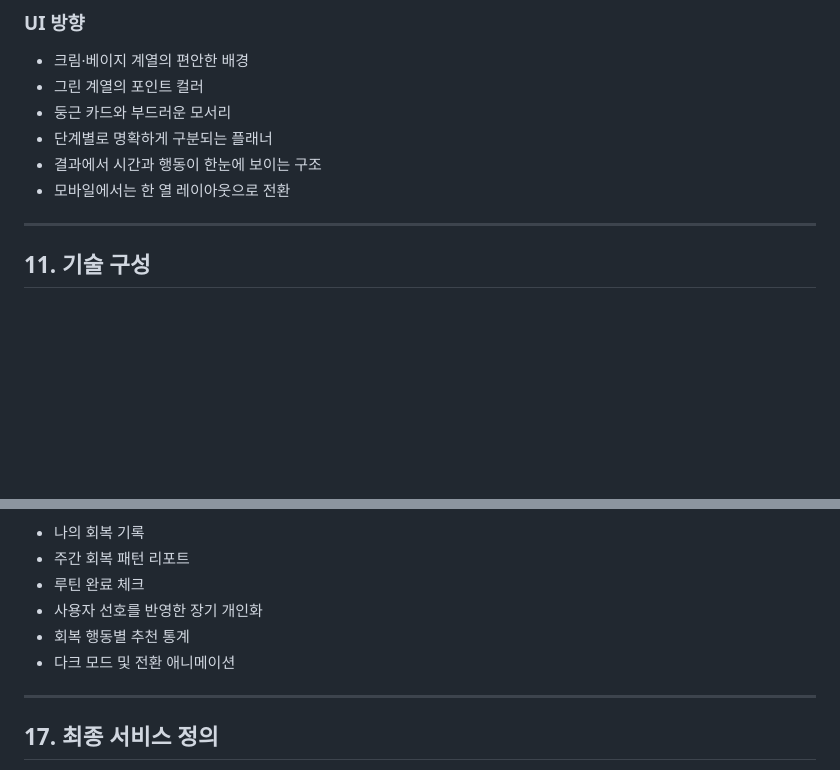
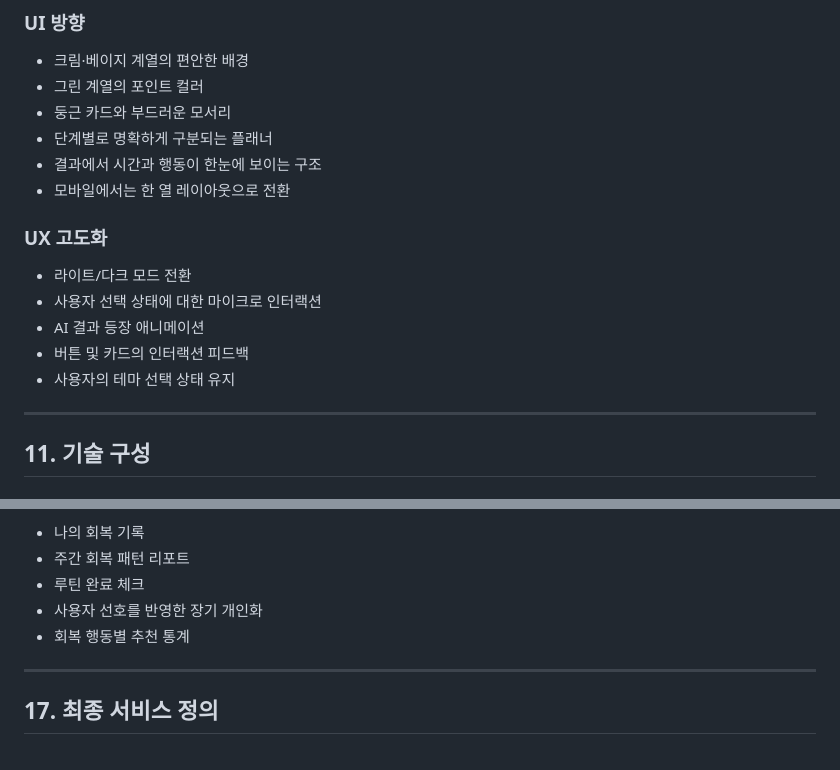
Before and after one commit to bomigrace-byte/OFF-ON, a Markdown page: outputs/OFF-ON-서비스기획서.md, 2 parts joined by grey strips. GitHub-like rendering; blank space fills up the shorter version.

```diff
--- a/outputs/OFF-ON-서비스기획서.md
+++ b/outputs/OFF-ON-서비스기획서.md
@@ -252,6 +252,14 @@ AI API 또는 서버에서 오류가 발생하면 결과 대신 오류 안내와
 - 결과에서 시간과 행동이 한눈에 보이는 구조
 - 모바일에서는 한 열 레이아웃으로 전환
 
+### UX 고도화
+
+- 라이트/다크 모드 전환
+- 사용자 선택 상태에 대한 마이크로 인터랙션
+- AI 결과 등장 애니메이션
+- 버튼 및 카드의 인터랙션 피드백
+- 사용자의 테마 선택 상태 유지
+
 ---
 
 ## 11. 기술 구성
@@ -387,7 +395,6 @@ OFF:ON은 단순한 콘텐츠 추천이 아니라 **사용자의 현재 상태
 - 루틴 완료 체크
 - 사용자 선호를 반영한 장기 개인화
 - 회복 행동별 추천 통계
-- 다크 모드 및 전환 애니메이션
 
 ---
 
```
